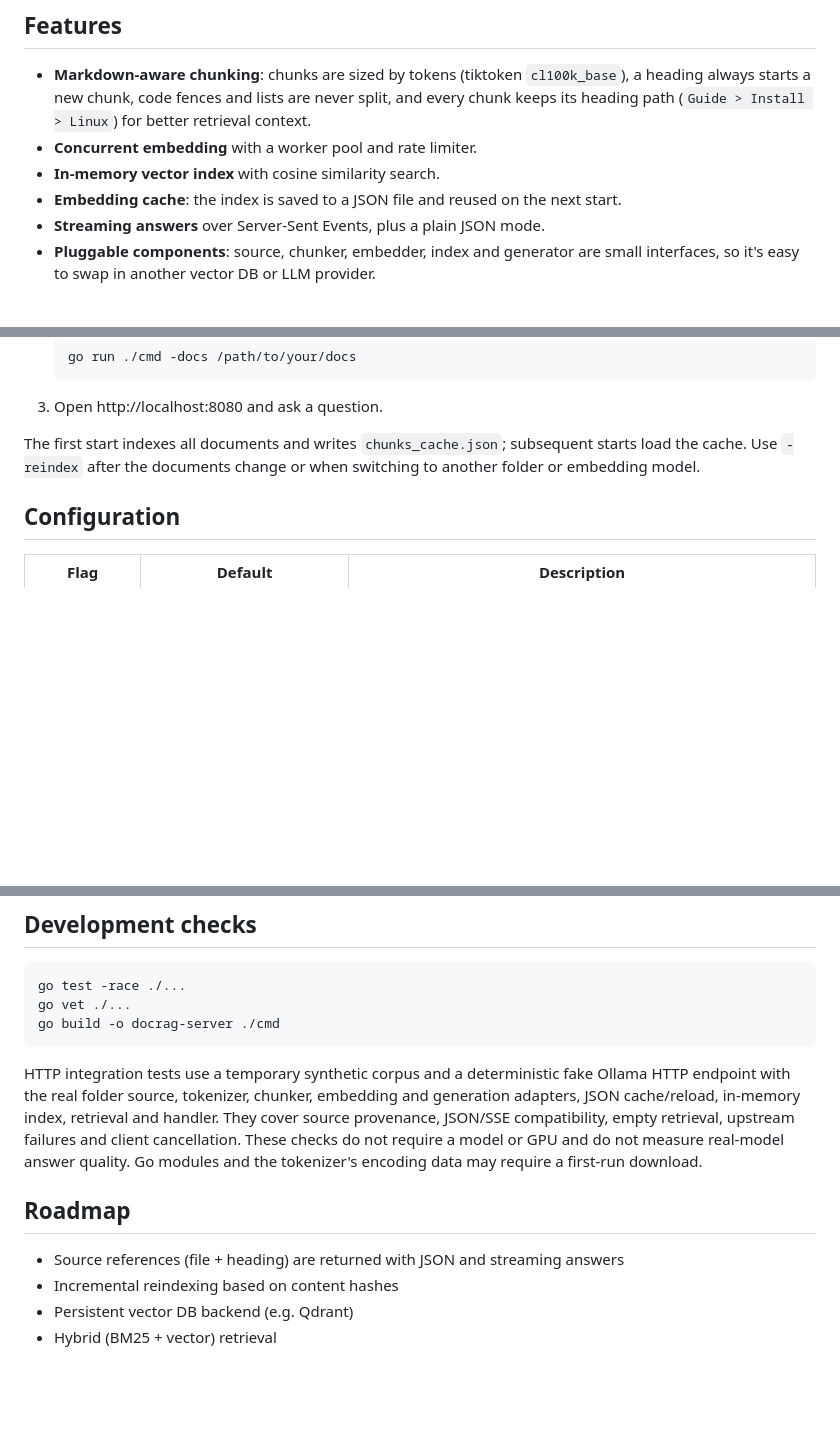
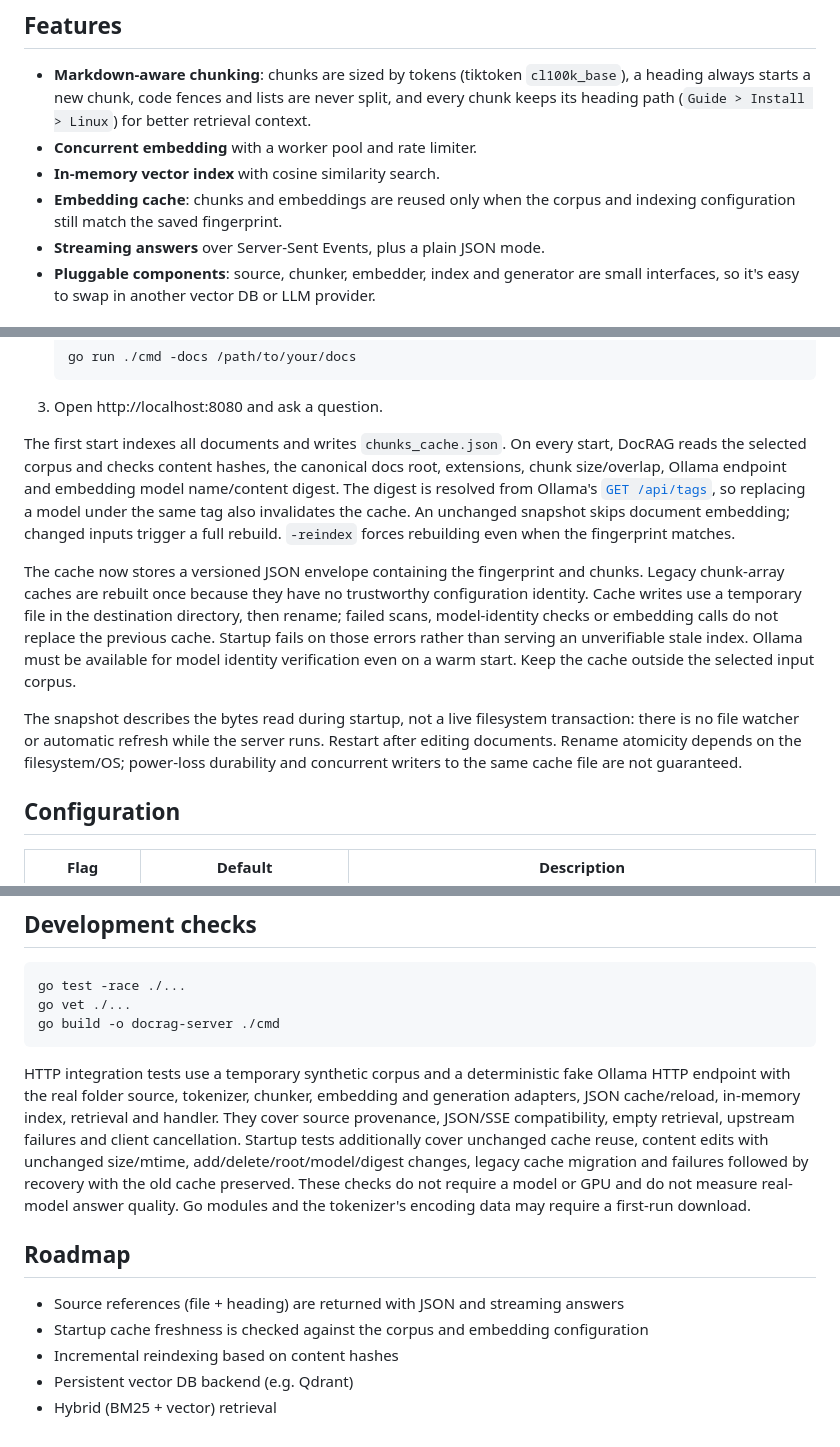
Before and after one commit to Quette420/docrag, a Markdown page: README.md, 3 parts joined by grey strips. Drawn GitHub-style; blank space fills up the shorter version.

Commit message:
docs: describe verified startup cache freshness and limits

```diff
--- a/README.md
+++ b/README.md
@@ -11,7 +11,8 @@ through a web UI or HTTP API. Everything runs locally on top of [Ollama](https:/
   heading path (`Guide > Install > Linux`) for better retrieval context.
 - **Concurrent embedding** with a worker pool and rate limiter.
 - **In-memory vector index** with cosine similarity search.
-- **Embedding cache**: the index is saved to a JSON file and reused on the next start.
+- **Embedding cache**: chunks and embeddings are reused only when the corpus and
+  indexing configuration still match the saved fingerprint.
 - **Streaming answers** over Server-Sent Events, plus a plain JSON mode.
 - **Pluggable components**: source, chunker, embedder, index and generator are small
   interfaces, so it's easy to swap in another vector DB or LLM provider.
@@ -55,9 +56,26 @@ through a web UI or HTTP API. Everything runs locally on top of [Ollama](https:/
 
 3. Open http://localhost:8080 and ask a question.
 
-The first start indexes all documents and writes `chunks_cache.json`; subsequent starts load
-the cache. Use `-reindex` after the documents change or when switching to another folder or
-embedding model.
+The first start indexes all documents and writes `chunks_cache.json`. On every start,
+DocRAG reads the selected corpus and checks content hashes, the canonical docs root,
+extensions, chunk size/overlap, Ollama endpoint and embedding model name/content digest.
+The digest is resolved from Ollama's [`GET /api/tags`](https://docs.ollama.com/api/tags),
+so replacing a model under the same tag also invalidates the cache.
+An unchanged snapshot skips document embedding; changed inputs trigger a full rebuild.
+`-reindex` forces rebuilding even when the fingerprint matches.
+
+The cache now stores a versioned JSON envelope containing the fingerprint and chunks.
+Legacy chunk-array caches are rebuilt once because they have no trustworthy configuration
+identity. Cache writes use a temporary file in the destination directory, then rename;
+failed scans, model-identity checks or embedding calls do not replace the previous cache.
+Startup fails on those errors rather than serving an unverifiable stale index.
+Ollama must be available for model identity verification even on a warm start.
+Keep the cache outside the selected input corpus.
+
+The snapshot describes the bytes read during startup, not a live filesystem transaction:
+there is no file watcher or automatic refresh while the server runs. Restart after editing
+documents. Rename atomicity depends on the filesystem/OS; power-loss durability and
+concurrent writers to the same cache file are not guaranteed.
 
 ## Configuration
 
@@ -140,13 +158,17 @@ HTTP integration tests use a temporary synthetic corpus and a deterministic fake
 Ollama HTTP endpoint with the real folder source, tokenizer, chunker, embedding
 and generation adapters, JSON cache/reload, in-memory index, retrieval and handler.
 They cover source provenance, JSON/SSE compatibility, empty retrieval, upstream
-failures and client cancellation. These checks do not require a model or GPU and
+failures and client cancellation. Startup tests additionally cover unchanged cache reuse,
+content edits with unchanged size/mtime, add/delete/root/model/digest changes, legacy
+cache migration and failures followed by recovery with the old cache preserved.
+These checks do not require a model or GPU and
 do not measure real-model answer quality. Go modules and the tokenizer's encoding
 data may require a first-run download.
 
 ## Roadmap
 
 - Source references (file + heading) are returned with JSON and streaming answers
+- Startup cache freshness is checked against the corpus and embedding configuration
 - Incremental reindexing based on content hashes
 - Persistent vector DB backend (e.g. Qdrant)
 - Hybrid (BM25 + vector) retrieval
```
